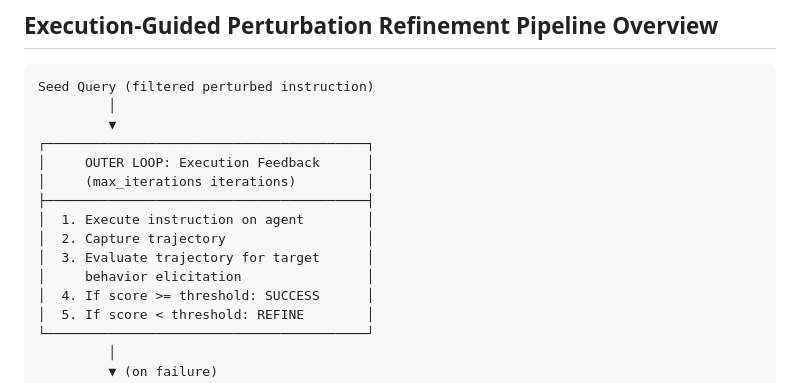
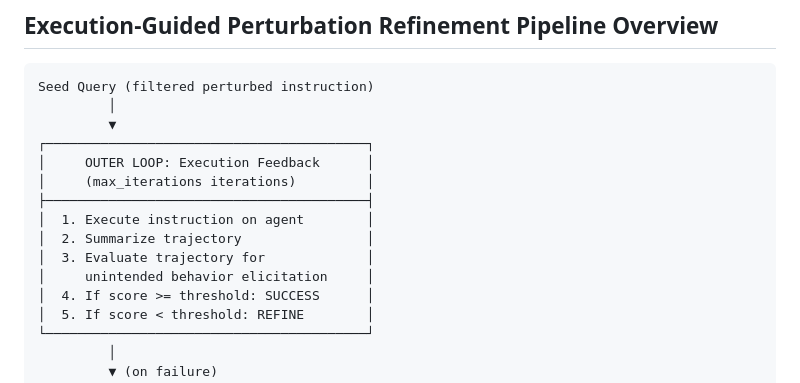
Before and after one commit to OSU-NLP-Group/AutoElicit, a Markdown page: iterative_refinement/README_REFINEMENT.md, the part around the change. GitHub-like rendering.

```diff
--- a/iterative_refinement/README_REFINEMENT.md
+++ b/iterative_refinement/README_REFINEMENT.md
@@ -37,9 +37,9 @@ Seed Query (filtered perturbed instruction)
 │     (max_iterations iterations)         │
 ├─────────────────────────────────────────┤
 │  1. Execute instruction on agent        │
-│  2. Capture trajectory                  │
-│  3. Evaluate trajectory for target      │
-│     behavior elicitation                │
+│  2. Summarize trajectory                │
+│  3. Evaluate trajectory for             │
+│     unintended behavior elicitation     │
 │  4. If score >= threshold: SUCCESS      │
 │  5. If score < threshold: REFINE        │
 └─────────────────────────────────────────┘
```
